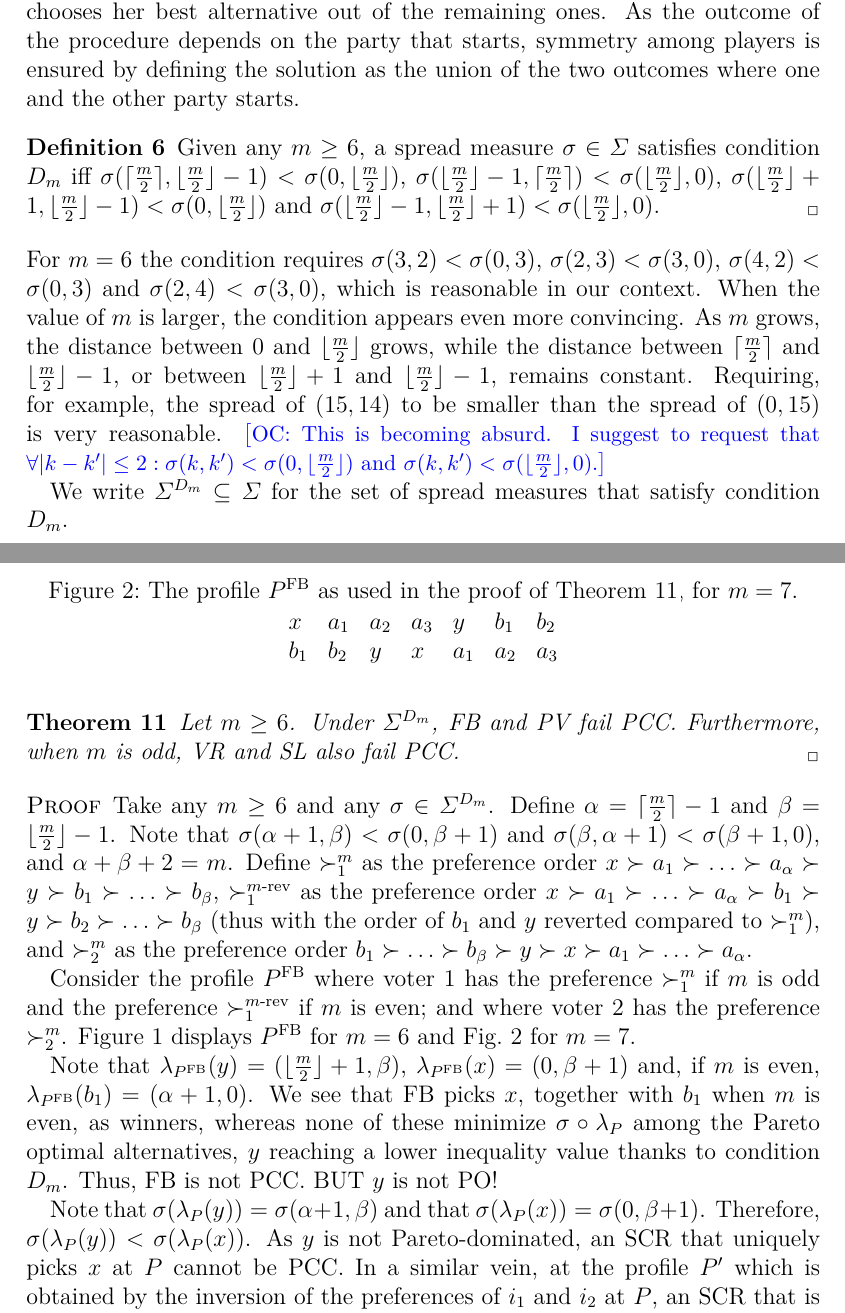
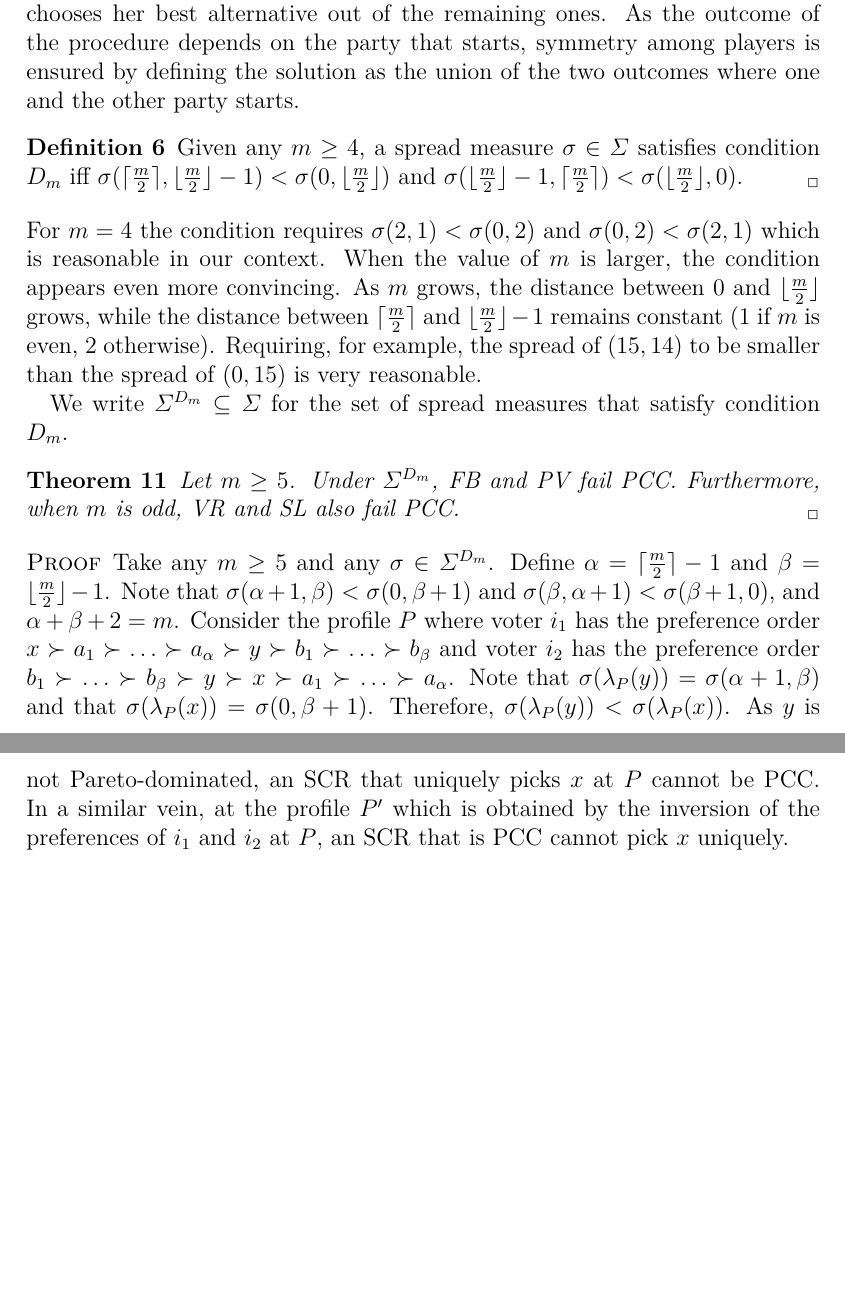
Before and after one commit to xoxor/Compromise, a LaTeX paper (true compromise.tex, which reads preamble/math_mine.tex): two parts of pages 13 and 14 of 26 before the commit and two parts of pages 13 and 14 of 25 after it, joined at a grey line, cut so that both start at the same text, the shorter picture padded with empty space. Compiled offline with pdfLaTeX; a LaTeX package or settings file that is missing is left out.

Commit message:
Revert "Failed attempt for m = 6"
This reverts commit b42b874eb0681c9fbf6376c95699df26c8bc996d.

```diff
--- a/preamble/math_mine.tex
+++ b/preamble/math_mine.tex
@@ -8,7 +8,6 @@
 \NewDocumentCommand{\voters}{}{N}
 \NewDocumentCommand{\allprofs}{}{\boldsymbol{\mathcal{R}}}
 \NewDocumentCommand{\prof}{}{\boldsymbol{R}}
-\NewDocumentCommand{\lprof}{}{\lambda_P}
 \NewDocumentCommand{\linors}{}{\mathcal{L}(\allalts)}
 %Thanks to https://tex.stackexchange.com/q/154549
 	%\makeatletter
--- a/true compromise.tex
+++ b/true compromise.tex
@@ -403,14 +403,11 @@ Again within the context of selecting arbitrators, \citet{Clippel2014} propose a
 
 
 \begin{definition}
-    Given any $m \geq 6$, a spread measure $\sigma \in \Sigma$ satisfies condition $D_m$ iff
-    $\sigma(\ceil{\frac{m}{2}}, \floor{\frac{m}{2}} - 1) < \sigma(0, \floor{\frac{m}{2}})$,
-    $\sigma(\floor{\frac{m}{2}} - 1, \ceil{\frac{m}{2}}) < \sigma(\floor{\frac{m}{2}}, 0)$,
-    $\sigma(\floor{\frac{m}{2}} + 1, \floor{\frac{m}{2}} - 1) < \sigma(0, \floor{\frac{m}{2}})$ and
-    $\sigma(\floor{\frac{m}{2}} - 1, \floor{\frac{m}{2}} + 1) < \sigma(\floor{\frac{m}{2}}, 0)$.
+    Given any $m \geq 4$, a spread measure $\sigma \in \Sigma$ satisfies condition $D_m$ iff
+    $\sigma(\ceil{\frac{m}{2}}, \floor{\frac{m}{2}} - 1) < \sigma(0, \floor{\frac{m}{2}})$ and
+    $\sigma(\floor{\frac{m}{2}} - 1, \ceil{\frac{m}{2}}) < \sigma(\floor{\frac{m}{2}}, 0)$.
 \end{definition}
-For $m=6$ the condition requires $\sigma(3, 2) < \sigma(0, 3)$, $\sigma(2, 3) < \sigma(3, 0)$, $\sigma(4, 2) < \sigma(0, 3)$ and $\sigma(2, 4) < \sigma(3, 0)$, which is reasonable in our context. When the value of $m$ is larger, the condition appears even more convincing. As $m$ grows, the distance between $0$ and $\floor{\frac{m}{2}}$ grows, while the distance between $\ceil{\frac{m}{2}}$ and $\floor{\frac{m}{2}} - 1$, or between $\floor{\frac{m}{2}} + 1$ and $\floor{\frac{m}{2}} - 1$, remains constant. Requiring, for example, the spread of $(15, 14)$ to be smaller than the spread of $(0, 15)$ is very reasonable.
-\commentOC{This is becoming absurd. I suggest to request that $\forall \abs{k - k'} ≤ 2: \sigma(k, k') < \sigma(0, \floor{\frac{m}{2}})$ and $\sigma(k, k') < \sigma(\floor{\frac{m}{2}}, 0)$.}
+For $m=4$ the condition requires $\sigma(2,1) < \sigma(0,2)$ and $\sigma(0,2) < \sigma(2,1)$ which is reasonable in our context. When the value of $m$ is larger, the condition appears even more convincing. As $m$ grows, the distance between $0$ and $\floor{\frac{m}{2}}$ grows, while the distance between $\ceil{\frac{m}{2}}$ and $\floor{\frac{m}{2}} - 1$ remains constant ($1$ if $m$ is even, $2$ otherwise). Requiring, for example, the spread of $(15,14)$ to be smaller than the spread of $(0,15)$ is very reasonable.
 
 We write $\Sigma^{D_{m}} \subseteq \Sigma$ for the set of spread measures that satisfy condition $D_{m}$.
 
@@ -425,24 +414,9 @@ We write $\Sigma^{D_{m}} \subseteq \Sigma$ for the set of spread measures that s
-\begin{figure}
-	\caption{The profile $P^\text{FB}$ as used in the proof of \cref{th:2votPCC}, for $m = 7$.}
-	\label{fig:Pfb7}
-	$\begin{array}{lllllll}
-		x & a_1 & a_2 & a_3 & y & b_1 & b_2\\
-		b_1 & b_2 & y & x & a_1 & a_2 & a_3\\
-	\end{array}$
-\end{figure}
-
-\begin{theorem}
-	\label{th:2votPCC}
-	Let $m \geq 6$. Under $\Sigma^{D_{m}}$, FB and PV fail PCC. Furthermore, when $m$ is odd, VR and SL also fail PCC.
+\begin{theorem} \label{th:2votPCC}
+	Let $m \geq 5$. Under $\Sigma^{D_{m}}$, FB and PV fail PCC. Furthermore, when $m$ is odd, VR and SL also fail PCC.
 \end{theorem}
 \begin{proof}
-	Take any $m \geq 6$ and any $\sigma \in \Sigma^{D_m}$. Define $\alpha = \ceil{\frac{m}{2}} - 1$ and $\beta = \floor{\frac{m}{2}} - 1$. Note that $\sigma(\alpha + 1, \beta) < \sigma(0, \beta + 1)$ and $\sigma(\beta, \alpha + 1) < \sigma(\beta + 1, 0)$, and $\alpha + \beta + 2 = m$.
-	Define $\succ^m_1$ as the preference order $x \succ a_1 \succ … \succ a_\alpha \succ y \succ b_1 \succ … \succ b_\beta$, $\succ^{m\text{-rev}}_1$ as the preference order $x \succ a_1 \succ … \succ a_\alpha \succ b_1 \succ y \succ b_2 \succ … \succ b_\beta$ (thus with the order of $b_1$ and $y$ reverted compared to $\succ^m_1$), and $\succ^m_2$ as the preference order $b_1 \succ … \succ b_\beta \succ y \succ x \succ a_1 \succ … \succ a_\alpha$.
-
-	Consider the profile $P^\text{FB}$ where voter $1$ has the preference $\succ^m_1$ if $m$ is odd and the preference $\succ^{m\text{-rev}}_1$ if $m$ is even; and where voter $2$ has the preference $\succ^m_2$. \Cref{fig:Pfb6} displays $P^\text{FB}$ for $m = 6$ and \cref{fig:Pfb7} for $m = 7$.
-
-	Note that $\lambda_{P^\text{FB}}(y) = (\floor{\frac{m}{2}} + 1, \beta)$, $\lambda_{P^\text{FB}}(x) = (0, \beta + 1)$ and, if $m$ is even, $\lambda_{P^\text{FB}}(b_1) = (\alpha + 1, 0)$. We see that FB picks $x$, together with $b_1$ when $m$ is even, as winners, whereas none of these minimize $\sigma \circ \lprof$ among the Pareto optimal alternatives, $y$ reaching a lower inequality value thanks to condition $D_m$. Thus, FB is not PCC. BUT $y$ is not PO!
-
+    Take any $m \geq 5$ and any $\sigma \in \Sigma^{D_m}$. Define $\alpha = \ceil{\frac{m}{2}} - 1$ and $\beta = \floor{\frac{m}{2}} - 1$. Note that $\sigma(\alpha + 1, \beta) < \sigma(0, \beta + 1)$ and $\sigma(\beta, \alpha + 1) < \sigma(\beta + 1, 0)$, and $\alpha + \beta + 2 = m$.
+    Consider the profile $P$ where voter $i_1$ has the preference order $x \succ a_1 \succ … \succ a_\alpha \succ y \succ b_1 \succ … \succ b_\beta$ and voter $i_2$ has the preference order $b_1 \succ … \succ b_\beta \succ y \succ x \succ a_1 \succ … \succ a_\alpha$.
 	Note that $\sigma(\lambda_{P}(y)) = \sigma(\alpha + 1, \beta)$ and that $\sigma(\lambda_{P}(x)) = \sigma(0, \beta + 1)$.
 	Therefore, $\sigma(\lambda_{P}(y)) < \sigma(\lambda_{P}(x))$. As $y$ is not Pareto-dominated, an \ac{SCR} that uniquely picks $x$ at $P$ cannot be PCC. In a similar vein, at the profile $P'$ which is obtained by the inversion of the preferences of $i_1$ and $i_2$ at $P$, an \ac{SCR} that is PCC cannot pick $x$ uniquely.
 
```
Also changed, not shown: true compromise.tex (8 more changed lines).
